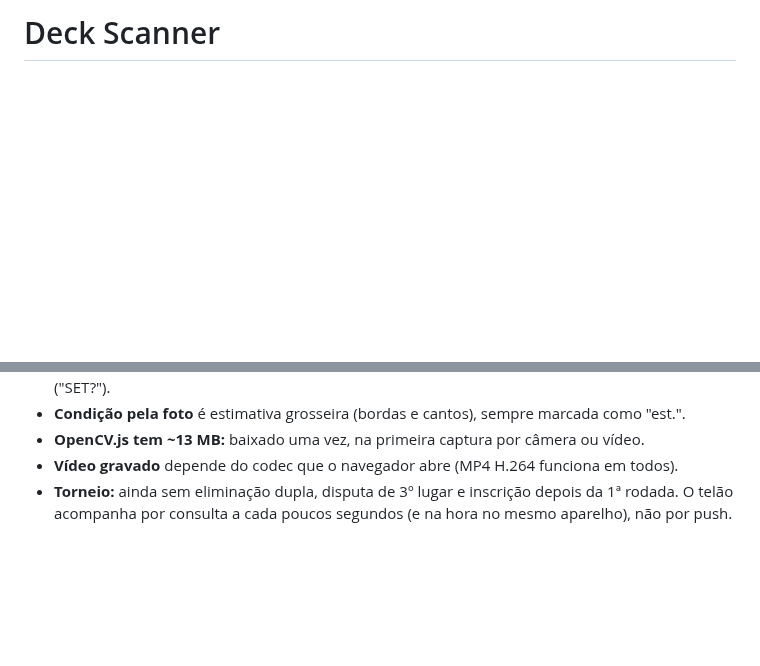
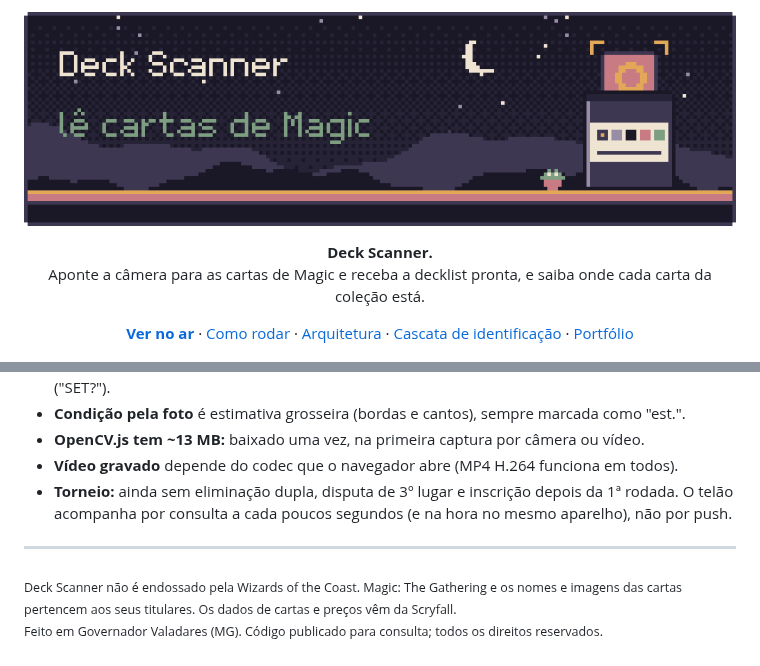
Before and after one commit to eduardohenrique-dev/deck-scanner, a Markdown page: README.md, 2 parts joined by grey strips. Drawn GitHub-style; pictures changed too: docs/assets/banner.png (added); blank space fills up the shorter version.

Commit message:
README com banner, tela de entrada e link do site no ar

```diff
--- a/README.md
+++ b/README.md
@@ -1 +1,17 @@
-# Deck Scanner
+<p align="center">
+  <img src="docs/assets/banner.png" alt="Uma caixa de deck com uma carta saindo, num céu de noite com uma lua crescente" width="100%">
+</p>
+
+<p align="center">
+  <b>Deck Scanner.</b><br>
+  Aponte a câmera para as cartas de Magic e receba a decklist pronta, e saiba onde cada carta da coleção está.
+</p>
+
+<p align="center">
+  <a href="https://deck-scanner.vercel.app"><b>Ver no ar</b></a> ·
+  <a href="#como-rodar-localmente">Como rodar</a> ·
+  <a href="#arquitetura">Arquitetura</a> ·
+  <a href="#cascata-de-identificação-por-recorte-nunca-a-foto-inteira">Cascata de identificação</a> ·
+  <a href="https://eduardohenrique-nu.vercel.app">Portfólio</a>
+</p>
+
@@ -269,3 +290,8 @@ node tools-js/shot.mjs http://localhost:5190/escanear out.png --width 390   # te
 - **OpenCV.js tem ~13 MB:** baixado uma vez, na primeira captura por câmera ou vídeo.
 - **Vídeo gravado** depende do codec que o navegador abre (MP4 H.264 funciona em todos).
 - **Torneio:** ainda sem eliminação dupla, disputa de 3º lugar e inscrição depois da 1ª rodada. O telão acompanha por consulta a cada poucos segundos (e na hora no mesmo aparelho), não por push.
+
+---
+
+<sub>Deck Scanner não é endossado pela Wizards of the Coast. Magic: The Gathering e os nomes e imagens das cartas pertencem aos seus titulares. Os dados de cartas e preços vêm da Scryfall.</sub><br>
+<sub>Feito em Governador Valadares (MG). Código publicado para consulta; todos os direitos reservados.</sub>
```
Also changed, not shown: other parts of README.md (+5 -0 lines), docs/assets/divisor.png (added), docs/assets/tela-entrada.png (added).
